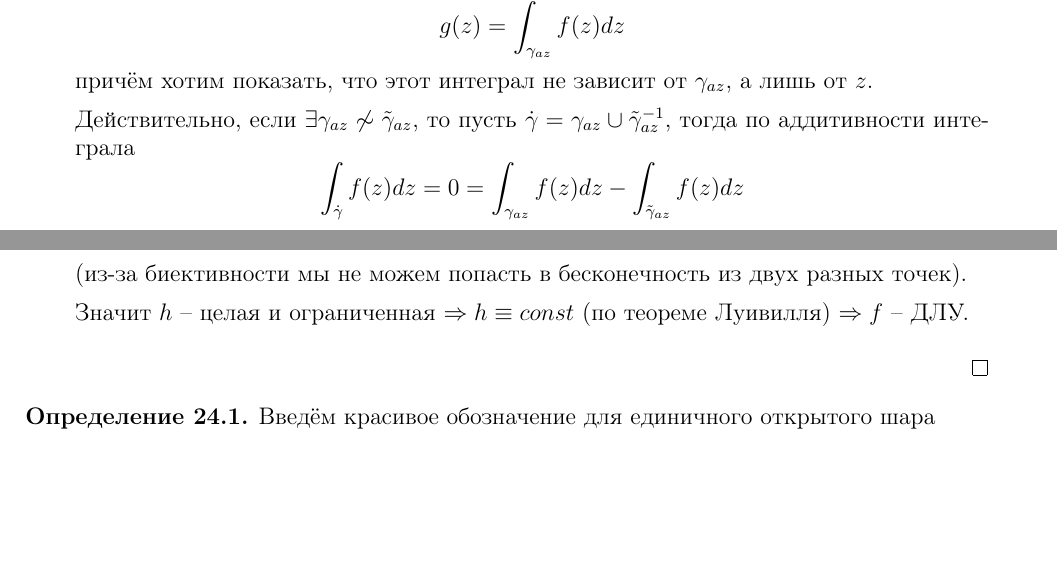
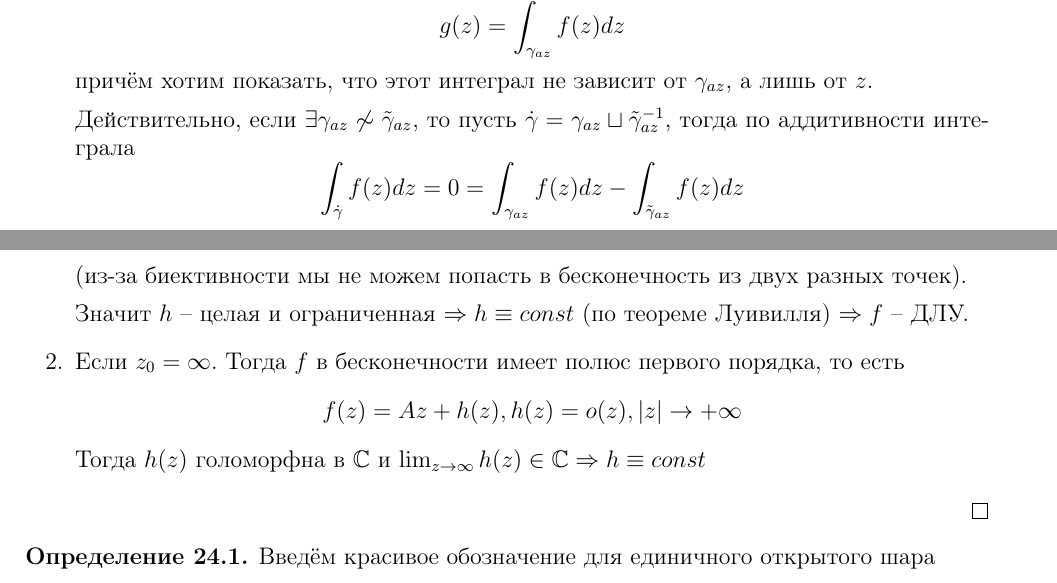
Before and after one commit to dainbow/TFKP, a LaTeX document (main.tex): two parts of pages 10 and 33 of 37, joined at a grey line, cut so that both start at the same text, the shorter picture padded with empty space. Compiled offline with pdfLaTeX.

Commit message:
Typos and proof extension

```diff
--- a/main.tex
+++ b/main.tex
@@ -516,7 +516,7 @@
 		      \]
 		      причём хотим показать, что этот интеграл не зависит от $\gamma_{az}$, а лишь от $z$.
 
-		      Действительно, если $\exists \gamma_{az} \not\sim \tilde{\gamma}_{az}$, то пусть $\dot{\gamma} = \gamma_{az} \cup \tilde{\gamma}_{az}^{-1}$, тогда по аддитивности интеграла
+		      Действительно, если $\exists \gamma_{az} \not\sim \tilde{\gamma}_{az}$, то пусть $\dot{\gamma} = \gamma_{az} \sqcup \tilde{\gamma}_{az}^{-1}$, тогда по аддитивности интеграла
 		      \[
 			      \int_{\dot{\gamma}}f(z)dz = 0 = \int_{\gamma_{az}}f(z)dz - \int_{\tilde{\gamma}_{az}}f(z)dz
 		      \]
@@ -1856,6 +1856,11 @@
 		      (из-за биективности мы не можем попасть в бесконечность из двух разных точек).
 
 		      Значит $h$ -- целая и ограниченная $\Rightarrow h \equiv const$ (по теореме Луивилля) $\Rightarrow f$ -- ДЛУ.
+		\item Если $z_0 = \infty$. Тогда $f$ в бесконечности имеет полюс первого порядка, то есть
+		\[
+			f(z) = Az + h(z),\, h(z) = o(z),\, \vert z\vert \to +\infty
+		\]
+		Тогда $h(z)$ голоморфна в $\mathbb{C}$ и $\lim_{z \to \infty} h(z) \in \mathbb{C} \Rightarrow h \equiv const$
 	\end{enumerate}
 \end{proof}
 
```
Also changed, not shown: main.pdf, main.tex (4 more changed lines).
